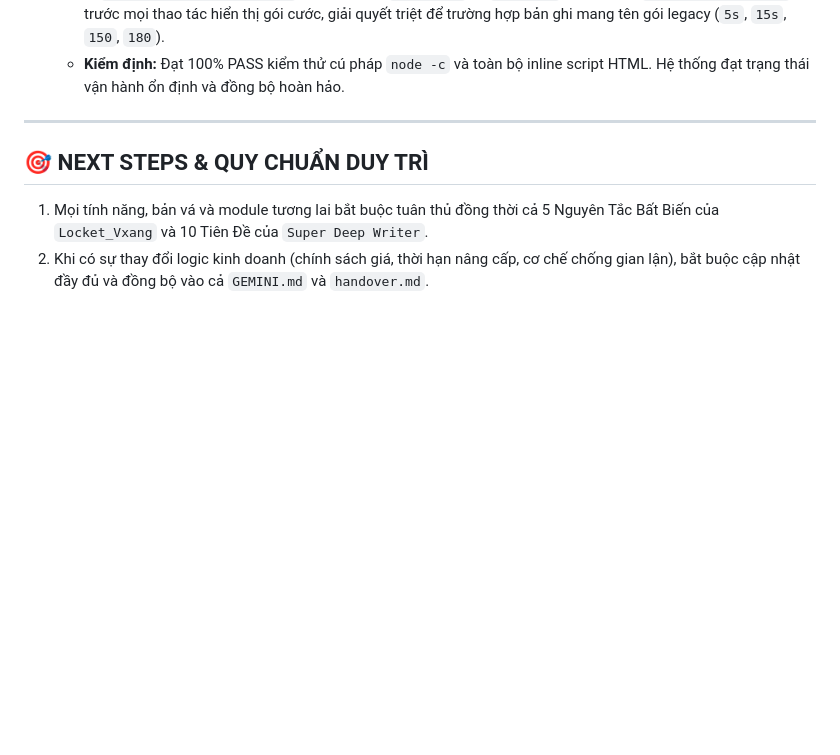
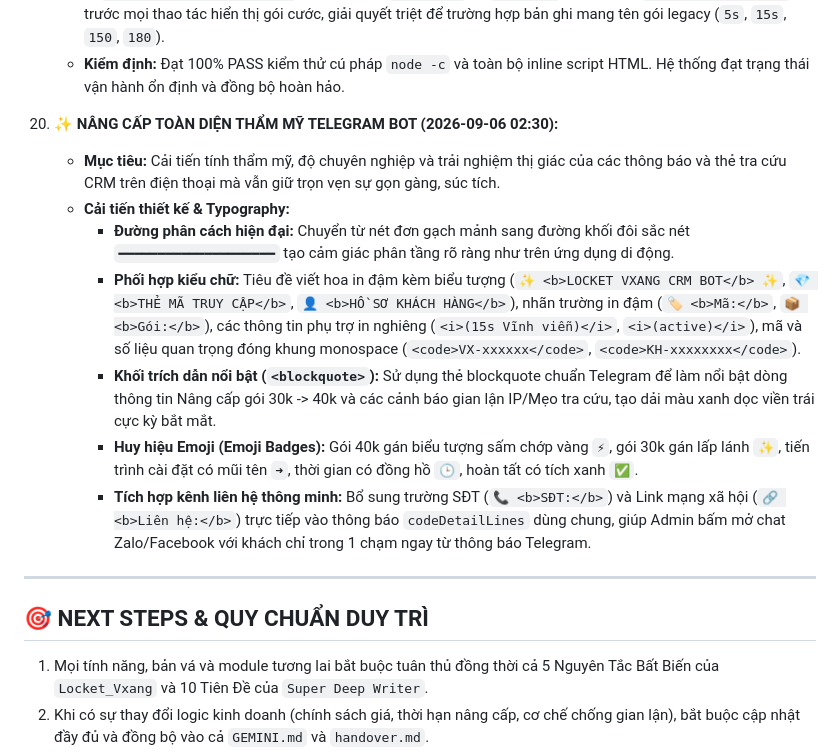
Before and after one commit to Vxang1/Locket_Vxang, a Markdown page: handover.md, the part around the change. GitHub-like rendering; blank space fills up the shorter version.

Commit message:
docs: add section 20 to handover.md for telegram bot visual upgrade

```diff
--- a/handover.md
+++ b/handover.md
@@ -256,6 +256,14 @@ Sau quá trình rà soát và so sánh chuyên sâu (Deep Comparative Audit) gi
       6. `api/_lib/telegram-bot.js`: Dùng chung `escTgHtml` từ `utils.js` và áp dụng `normalizePackage()` trước mọi thao tác hiển thị gói cước, giải quyết triệt để trường hợp bản ghi mang tên gói legacy (`5s`, `15s`, `150`, `180`).
     - **Kiểm định:** Đạt 100% PASS kiểm thử cú pháp `node -c` và toàn bộ inline script HTML. Hệ thống đạt trạng thái vận hành ổn định và đồng bộ hoàn hảo.
 
+20. **✨ NÂNG CẤP TOÀN DIỆN THẨM MỸ TELEGRAM BOT (2026-09-06 02:30):**
+    - **Mục tiêu:** Cải tiến tính thẩm mỹ, độ chuyên nghiệp và trải nghiệm thị giác của các thông báo và thẻ tra cứu CRM trên điện thoại mà vẫn giữ trọn vẹn sự gọn gàng, súc tích.
+    - **Cải tiến thiết kế & Typography:**
+      - **Đường phân cách hiện đại:** Chuyển từ nét đơn gạch mảnh sang đường khối đôi sắc nét `━━━━━━━━━━━━━━━━━━━━` tạo cảm giác phân tầng rõ ràng như trên ứng dụng di động.
+      - **Phối hợp kiểu chữ:** Tiêu đề viết hoa in đậm kèm biểu tượng (`✨ <b>LOCKET VXANG CRM BOT</b> ✨`, `💎 <b>THẺ MÃ TRUY CẬP</b>`, `👤 <b>HỒ SƠ KHÁCH HÀNG</b>`), nhãn trường in đậm (`🏷️ <b>Mã:</b>`, `📦 <b>Gói:</b>`), các thông tin phụ trợ in nghiêng (`<i>(15s Vĩnh viễn)</i>`, `<i>(active)</i>`), mã và số liệu quan trọng đóng khung monospace (`<code>VX-xxxxxx</code>`, `<code>KH-xxxxxxxx</code>`).
+      - **Khối trích dẫn nổi bật (`<blockquote>`):** Sử dụng thẻ blockquote chuẩn Telegram để làm nổi bật dòng thông tin Nâng cấp gói 30k -> 40k và các cảnh báo gian lận IP/Mẹo tra cứu, tạo dải màu xanh dọc viền trái cực kỳ bắt mắt.
+      - **Huy hiệu Emoji (Emoji Badges):** Gói 40k gán biểu tượng sấm chớp vàng `⚡`, gói 30k gán lấp lánh `✨`, tiến trình cài đặt có mũi tên `➜`, thời gian có đồng hồ `🕒`, hoàn tất có tích xanh `✅`.
+      - **Tích hợp kênh liên hệ thông minh:** Bổ sung trường SĐT (`📞 <b>SĐT:</b>`) và Link mạng xã hội (`🔗 <b>Liên hệ:</b>`) trực tiếp vào thông báo `codeDetailLines` dùng chung, giúp Admin bấm mở chat Zalo/Facebook với khách chỉ trong 1 chạm ngay từ thông báo Telegram.
 
 ---
 
```
